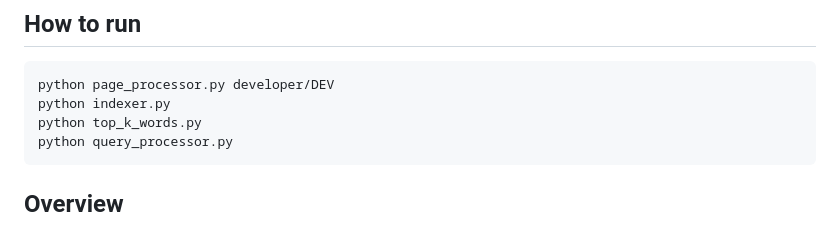
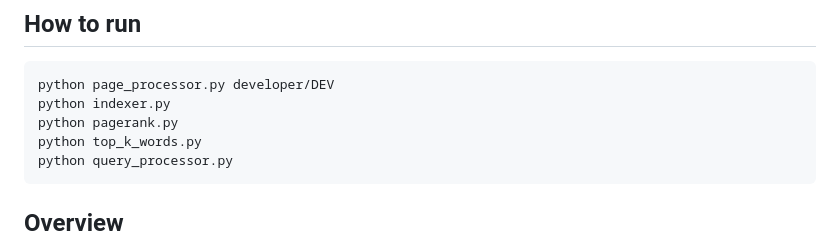
Before and after one commit to rafed/SWE225-search-engine, a Markdown page: README.md, the part around the change. GitHub-like rendering.

````diff
--- a/README.md
+++ b/README.md
@@ -5,6 +5,7 @@
 ```bash
 python page_processor.py developer/DEV
 python indexer.py
+python pagerank.py
 python top_k_words.py
 python query_processor.py
 ```
````
